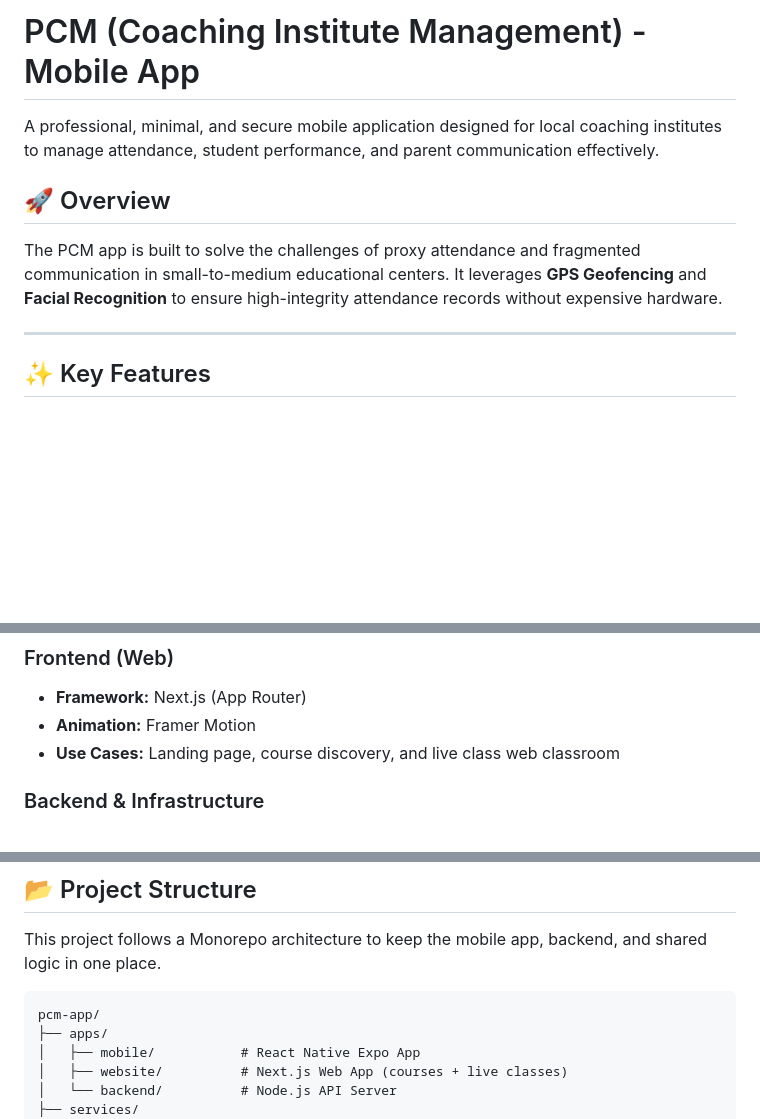
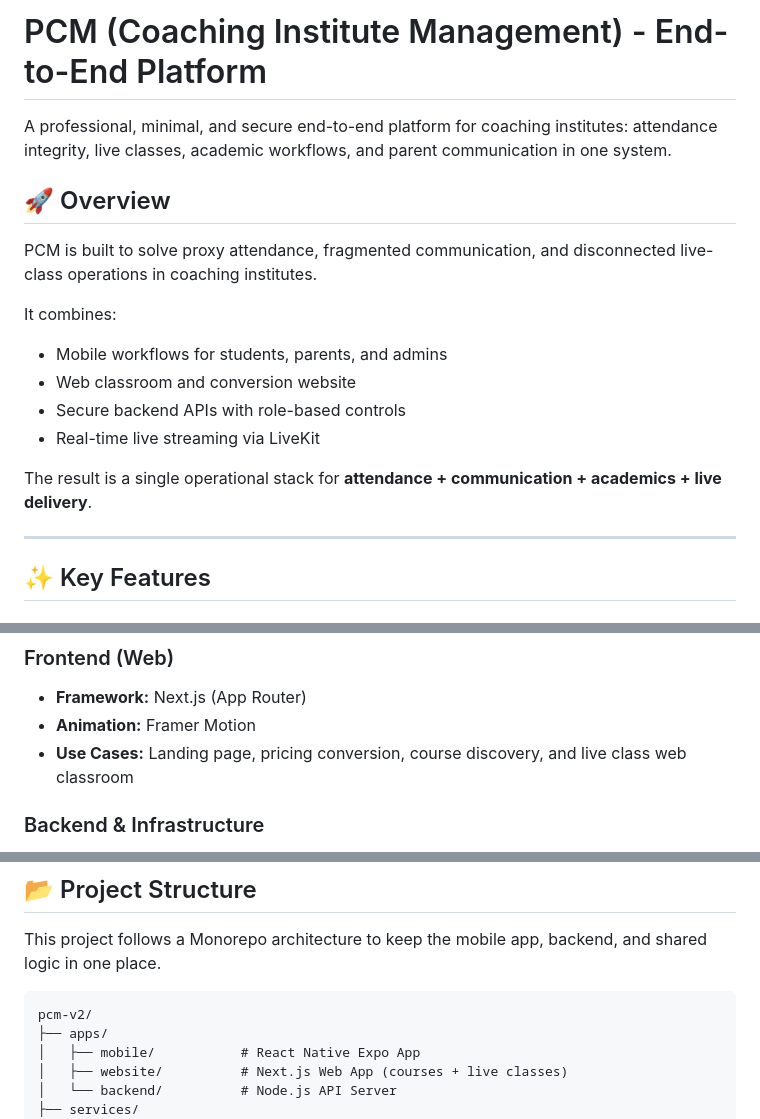
Before and after one commit to aashwani106/pcm, a Markdown page: README.md, 3 parts joined by grey strips. Drawn GitHub-style; blank space fills up the shorter version.

````diff
--- a/README.md
+++ b/README.md
@@ -1,9 +1,17 @@
-# PCM (Coaching Institute Management) - Mobile App
+# PCM (Coaching Institute Management) - End-to-End Platform
 
-A professional, minimal, and secure mobile application designed for local coaching institutes to manage attendance, student performance, and parent communication effectively.
+A professional, minimal, and secure end-to-end platform for coaching institutes: attendance integrity, live classes, academic workflows, and parent communication in one system.
 
 ## 🚀 Overview
-The PCM app is built to solve the challenges of proxy attendance and fragmented communication in small-to-medium educational centers. It leverages **GPS Geofencing** and **Facial Recognition** to ensure high-integrity attendance records without expensive hardware.
+PCM is built to solve proxy attendance, fragmented communication, and disconnected live-class operations in coaching institutes.
+
+It combines:
+- Mobile workflows for students, parents, and admins
+- Web classroom and conversion website
+- Secure backend APIs with role-based controls
+- Real-time live streaming via LiveKit
+
+The result is a single operational stack for **attendance + communication + academics + live delivery**.
 
 ---
 
@@ -41,7 +55,7 @@ The PCM app is built to solve the challenges of proxy attendance and fragmented
 ### Frontend (Web)
 *   **Framework:** Next.js (App Router)
 *   **Animation:** Framer Motion
-*   **Use Cases:** Landing page, course discovery, and live class web classroom
+*   **Use Cases:** Landing page, pricing conversion, course discovery, and live class web classroom
 
 ### Backend & Infrastructure
 *   **Platform:** Supabase (Postgres, Auth, Storage, Edge Functions)
@@ -56,7 +70,7 @@ The PCM app is built to solve the challenges of proxy attendance and fragmented
 This project follows a Monorepo architecture to keep the mobile app, backend, and shared logic in one place.
 
 ```text
-pcm-app/
+pcm-v2/
 ├── apps/
 │   ├── mobile/           # React Native Expo App
 │   ├── website/          # Next.js Web App (courses + live classes)
````
Also changed, not shown: other parts of README.md (+38 -5 lines).
